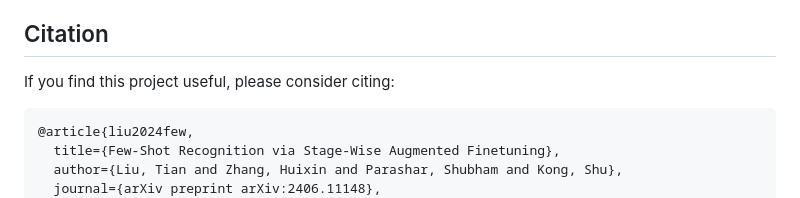
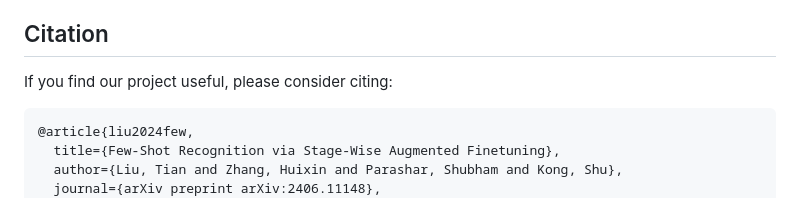
Before and after one commit to tian1327/SWAT, a Markdown page: README.md, the part around one of its changes. Drawn GitHub-style.

````diff
--- a/README.md
+++ b/README.md
@@ -97,7 +97,7 @@ This code base is developed with some references on the following projects. We s
 
 ## Citation
 
-If you find this project useful, please consider citing:
+If you find our project useful, please consider citing:
 
 ```bibtex
 @article{liu2024few,
````
Also changed, not shown: other parts of README.md (+1 -1 lines).
